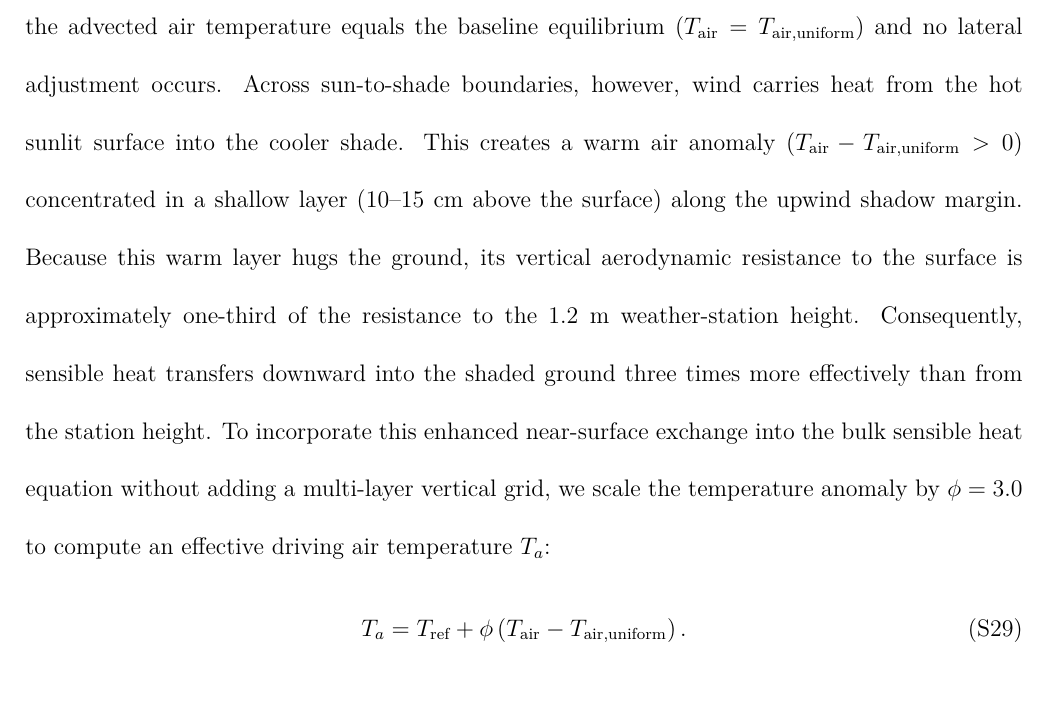
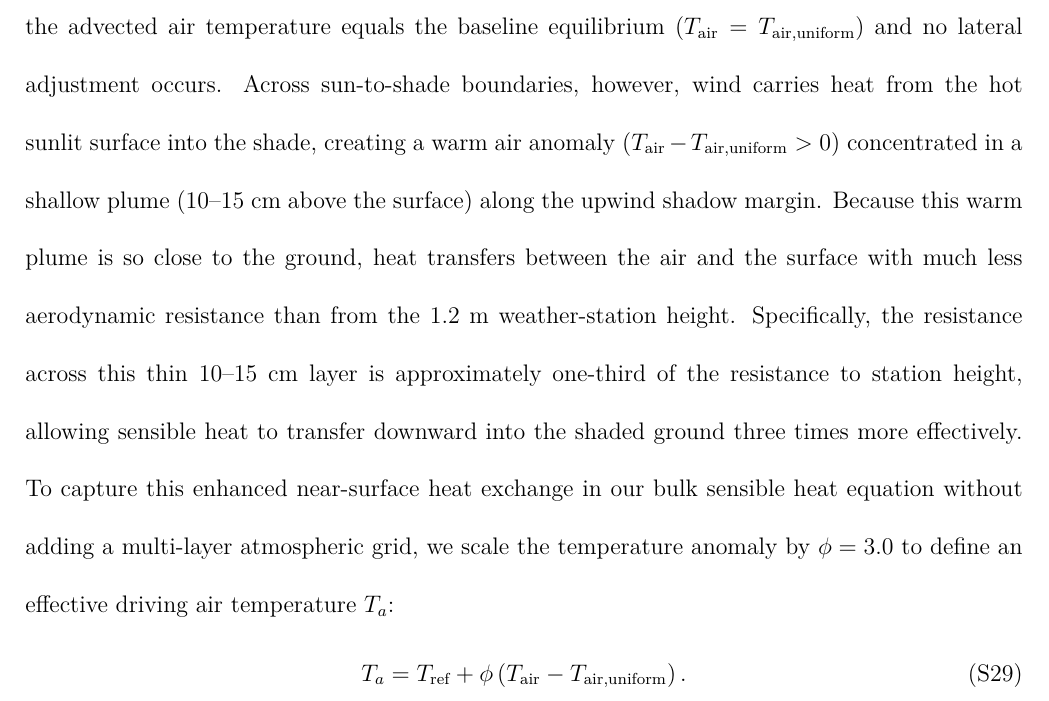
Before and after one commit to levyofi/Sulami_et_al_ECI_rev1, a LaTeX document (supp.tex): part of page 23 of 34, cut so that both start at the same text. Compiled offline with XeLaTeX.

Commit message:
Clarify near-surface aerodynamic resistance and 3x scaling in Step 3

```diff
--- a/supp.tex
+++ b/supp.tex
@@ -380,7 +380,7 @@ T_{\textrm{air}}(s + \Delta s) = \frac{T_{\textrm{air}}(s) + a \, T_g + b \, T_{
 
 \vspace{0.6ex}
 \noindent\textbf{\textit{Step 3 (Anomaly extraction and vertical resistance scaling, $T_a$):}}
-Over uniform terrain, the advected air temperature equals the baseline equilibrium ($T_{\textrm{air}} = T_{\textrm{air,uniform}}$) and no lateral adjustment occurs. Across sun-to-shade boundaries, however, wind carries heat from the hot sunlit surface into the cooler shade. This creates a warm air anomaly ($T_{\textrm{air}} - T_{\textrm{air,uniform}} > 0$) concentrated in a shallow layer ($10\text{--}15$~cm above the surface) along the upwind shadow margin. Because this warm layer hugs the ground, its vertical aerodynamic resistance to the surface is approximately one-third of the resistance to the 1.2~m weather-station height. Consequently, sensible heat transfers downward into the shaded ground three times more effectively than from the station height. To incorporate this enhanced near-surface exchange into the bulk sensible heat equation without adding a multi-layer vertical grid, we scale the temperature anomaly by $\phi = 3.0$ to compute an effective driving air temperature $T_a$:
+Over uniform terrain, the advected air temperature equals the baseline equilibrium ($T_{\textrm{air}} = T_{\textrm{air,uniform}}$) and no lateral adjustment occurs. Across sun-to-shade boundaries, however, wind carries heat from the hot sunlit surface into the shade, creating a warm air anomaly ($T_{\textrm{air}} - T_{\textrm{air,uniform}} > 0$) concentrated in a shallow plume ($10\text{--}15$~cm above the surface) along the upwind shadow margin. Because this warm plume is so close to the ground, heat transfers between the air and the surface with much less aerodynamic resistance than from the 1.2~m weather-station height. Specifically, the resistance across this thin $10\text{--}15$~cm layer is approximately one-third of the resistance to station height, allowing sensible heat to transfer downward into the shaded ground three times more effectively. To capture this enhanced near-surface heat exchange in our bulk sensible heat equation without adding a multi-layer atmospheric grid, we scale the temperature anomaly by $\phi = 3.0$ to define an effective driving air temperature $T_a$:
 \begin{equation} \label{eq:anomaly}
 T_a = T_{\textrm{ref}} + \phi \left( T_{\textrm{air}} - T_{\textrm{air,uniform}} \right)\textrm{.}
 \end{equation}
```
